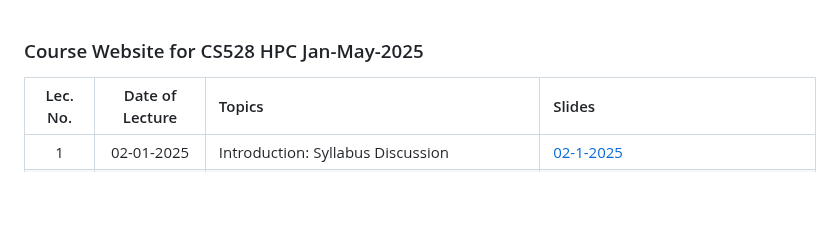
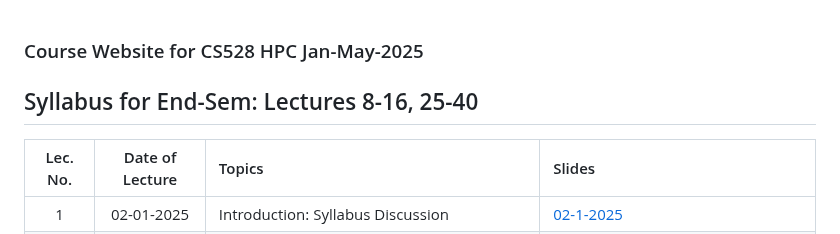
Before and after one commit to iit-plt/cs528, a Markdown page: index.md, the part around the change. Rendered like a GitHub page; blank space fills up the shorter version.

```diff
--- a/index.md
+++ b/index.md
@@ -1,4 +1,5 @@
 ### Course Website for CS528 HPC Jan-May-2025
+## Syllabus for End-Sem: Lectures 8-16, 25-40
 
 | Lec. No. | Date of Lecture        | Topics  | Slides   |
 |:---:|:--:|:--|:--------------------------|
```
